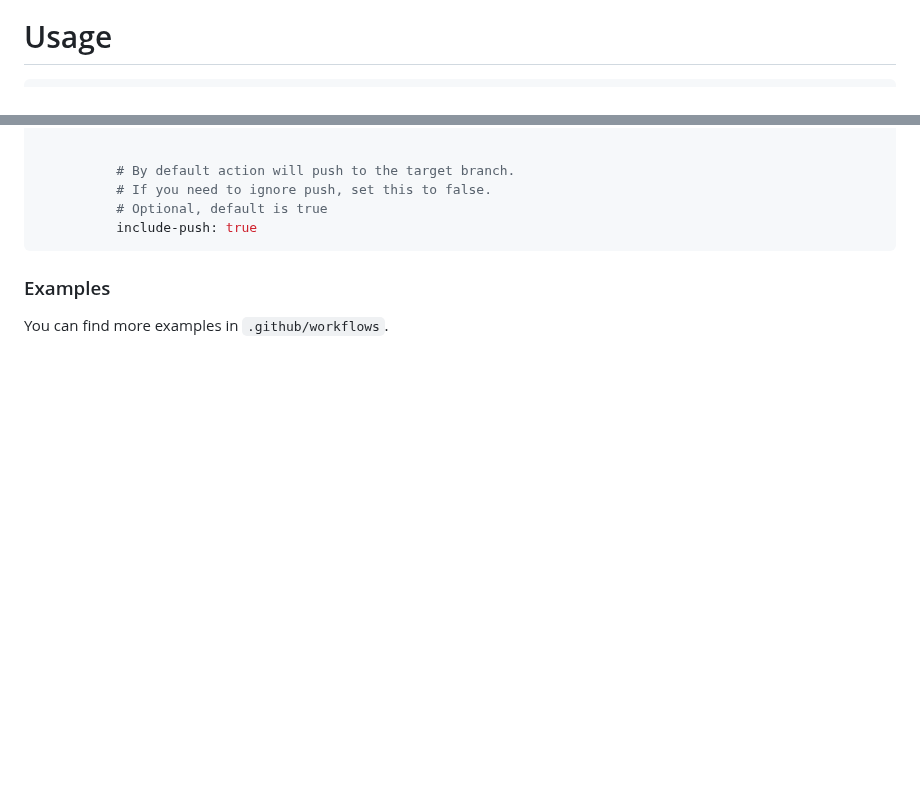
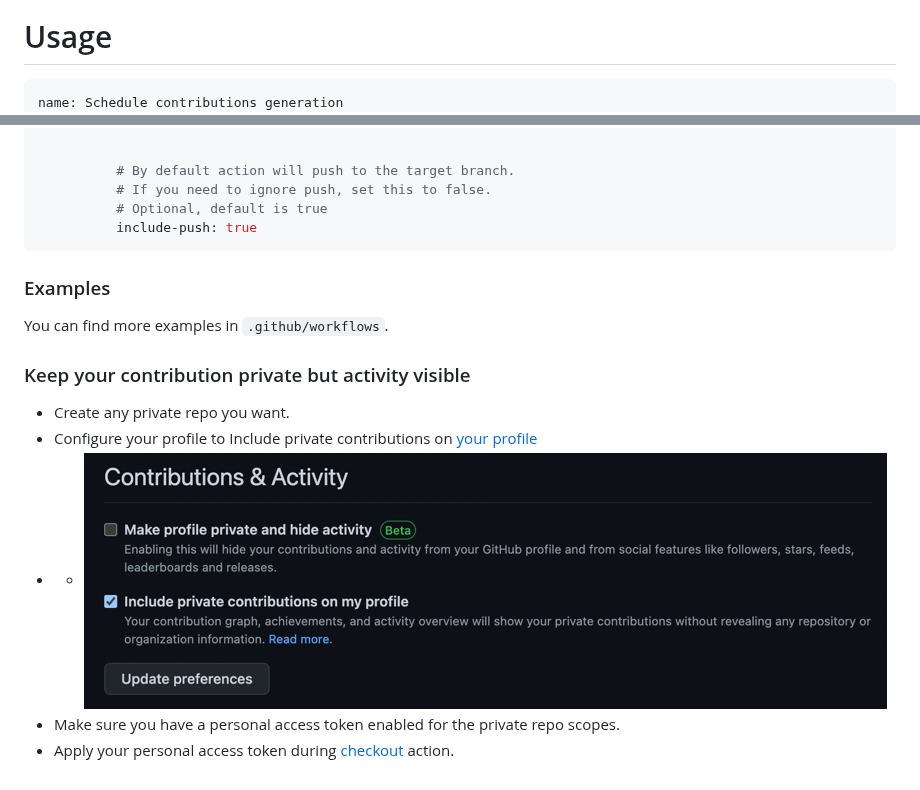
Before and after one commit to Th3Un1q3/kinda-contribute, a Markdown page: README.md, 2 parts joined by grey strips. Rendered like a GitHub page; pictures changed too: profile-config.png (added); blank space fills up the shorter version.

Commit message:
add private contribution guide

````diff
--- a/README.md
+++ b/README.md
@@ -9,6 +10,7 @@ Action that helps to appear actively contributing without doing anything.
 # Usage
 
 ```yaml
+name: Schedule contributions generation
 on:
   schedule:
     # Desired contribution schedule
@@ -53,3 +55,11 @@ jobs:
 ### Examples
 
 You can find more examples in `.github/workflows`.
+
+### Keep your contribution private but activity visible
+
+* Create any private repo you want.
+* Configure your profile to Include private contributions on [your profile](https://github.com/settings/profile)
+* * ![img.png](profile-config.png)
+* Make sure you have a personal access token enabled for the private repo scopes.
+* Apply your personal access token during [checkout](https://github.com/actions/checkout#usage) action.
````
Also changed, not shown: other parts of README.md (+2 -1 lines), DEVELOPMENT.md (+5 -5 lines), 1 other file.
